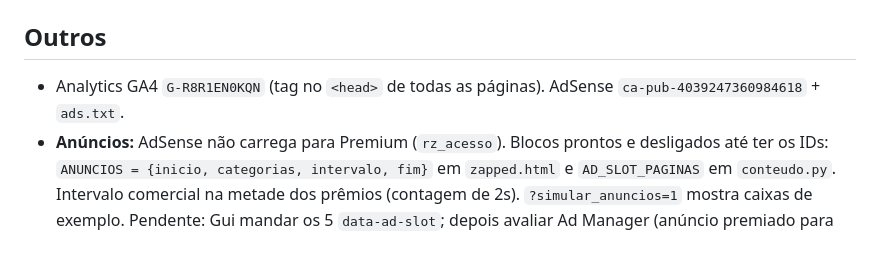
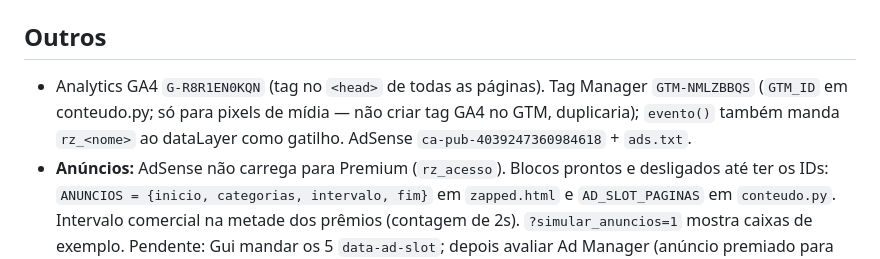
Before and after one commit to gtorniero/retrozap, a Markdown page: CLAUDE.md, the part around the change. Rendered like a GitHub page.

Commit message:
CLAUDE.md: Tag Manager
Co-Authored-By: Claude Opus 5.5 <noreply@anthropic.com>
Claude-Session: https://claude.ai/code/session_01LBtDTeZJUA2uftsiTkkDB7

```diff
--- a/CLAUDE.md
+++ b/CLAUDE.md
@@ -51,7 +51,7 @@ LGPD: aviso de cookies com Aceitar / Só o essencial (Consent Mode v2: anúncio
 Consultas úteis no D1: `SELECT * FROM compras WHERE modo='ligada' ORDER BY criado DESC;` · `SELECT contato, criado FROM ideias WHERE tipo='novidades';` · `SELECT COUNT(*) FROM grupos;`
 
 ## Outros
-- Analytics GA4 `G-R8R1EN0KQN` (tag no `<head>` de todas as páginas). AdSense `ca-pub-4039247360984618` + `ads.txt`.
+- Analytics GA4 `G-R8R1EN0KQN` (tag no `<head>` de todas as páginas). Tag Manager `GTM-NMLZBBQS` (`GTM_ID` em conteudo.py; só para pixels de mídia — não criar tag GA4 no GTM, duplicaria); `evento()` também manda `rz_<nome>` ao dataLayer como gatilho. AdSense `ca-pub-4039247360984618` + `ads.txt`.
 - **Anúncios:** AdSense não carrega para Premium (`rz_acesso`). Blocos prontos e desligados até ter os IDs: `ANUNCIOS = {inicio, categorias, intervalo, fim}` em `zapped.html` e `AD_SLOT_PAGINAS` em `conteudo.py`. Intervalo comercial na metade dos prêmios (contagem de 2s). `?simular_anuncios=1` mostra caixas de exemplo. Pendente: Gui mandar os 5 `data-ad-slot`; depois avaliar Ad Manager (anúncio premiado para baixar o vídeo).
 - Parceiro Party Games (cupom RETROZAP, paga 7% das vendas): pop-up de patrocínio pronto mas desligado (`PATROCINIO_ATIVO = false`); presente do pop-up final foi retirado.
 - Cache: páginas `no-cache`; `/assets/*` 1 dia. Se mudar um arquivo de /assets, trocar o nome.
```
